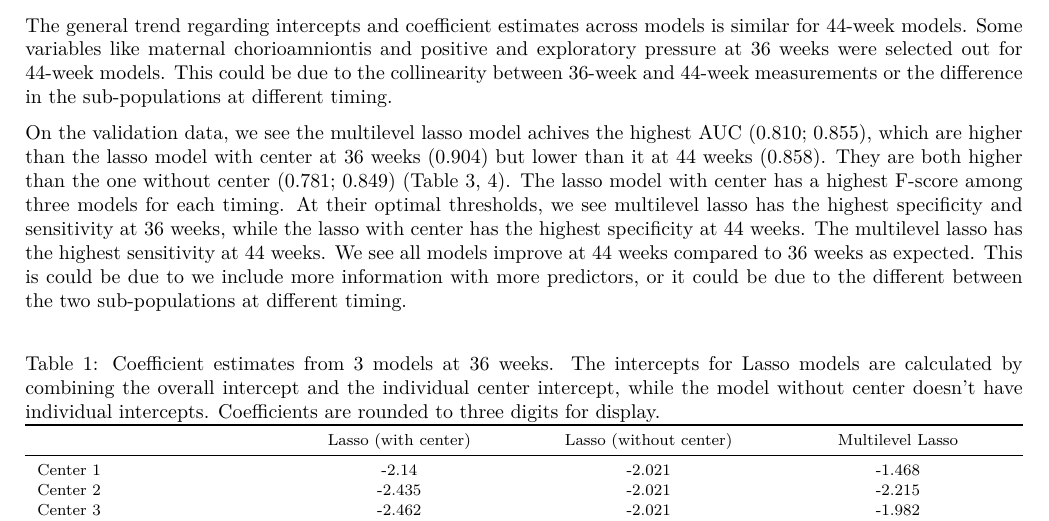
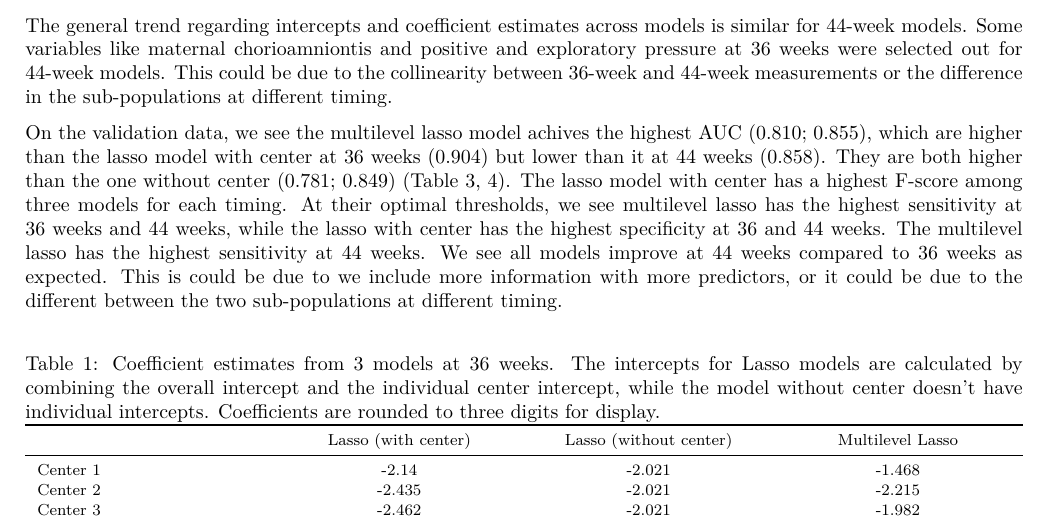
Before and after one commit to RuBBiT-hj/PHP2550_Project2, an R Markdown document (Project2.Rmd): part of page 7 of 12, cut so that both start at the same text. The pictures show the output file Project2.pdf that the author committed with the source.

Commit message:
FIx typo

````diff
--- a/Project2.Rmd
+++ b/Project2.Rmd
@@ -781,7 +781,7 @@ The most significant difference among these three models comes from the center i
 
 The general trend regarding intercepts and coefficient estimates across models is similar for 44-week models. Some variables like maternal chorioamniontis and positive and exploratory pressure at 36 weeks were selected out for 44-week models. This could be due to the collinearity between 36-week and 44-week measurements or the difference in the sub-populations at different timing.
 
-On the validation data, we see the multilevel lasso model achives the highest AUC (0.810; 0.855), which are  higher than the lasso model with center at 36 weeks (0.904) but lower than it at 44 weeks (0.858). They are both higher than the one without center (0.781; 0.849) (Table 3, 4). The lasso model with center has a highest F-score among three models for each timing. At their optimal thresholds, we see multilevel lasso has the highest specificity and sensitivity at 36 weeks, while the lasso with center has the highest specificity at 44 weeks. The multilevel lasso has the highest sensitivity at 44 weeks. We see all models improve at 44 weeks compared to 36 weeks as expected. This is could be due to we include more information with more predictors, or it could be due to the different between the two sub-populations at different timing.
+On the validation data, we see the multilevel lasso model achives the highest AUC (0.810; 0.855), which are  higher than the lasso model with center at 36 weeks (0.904) but lower than it at 44 weeks (0.858). They are both higher than the one without center (0.781; 0.849) (Table 3, 4). The lasso model with center has a highest F-score among three models for each timing. At their optimal thresholds, we see multilevel lasso has the highest  sensitivity at 36 weeks and 44 weeks, while the lasso with center has the highest specificity at 36 and 44 weeks. The multilevel lasso has the highest sensitivity at 44 weeks. We see all models improve at 44 weeks compared to 36 weeks as expected. This is could be due to we include more information with more predictors, or it could be due to the different between the two sub-populations at different timing.
 
 ```{r, include = TRUE}
 coef.summary.display <-
````
Also changed, not shown: Project2.pdf.
